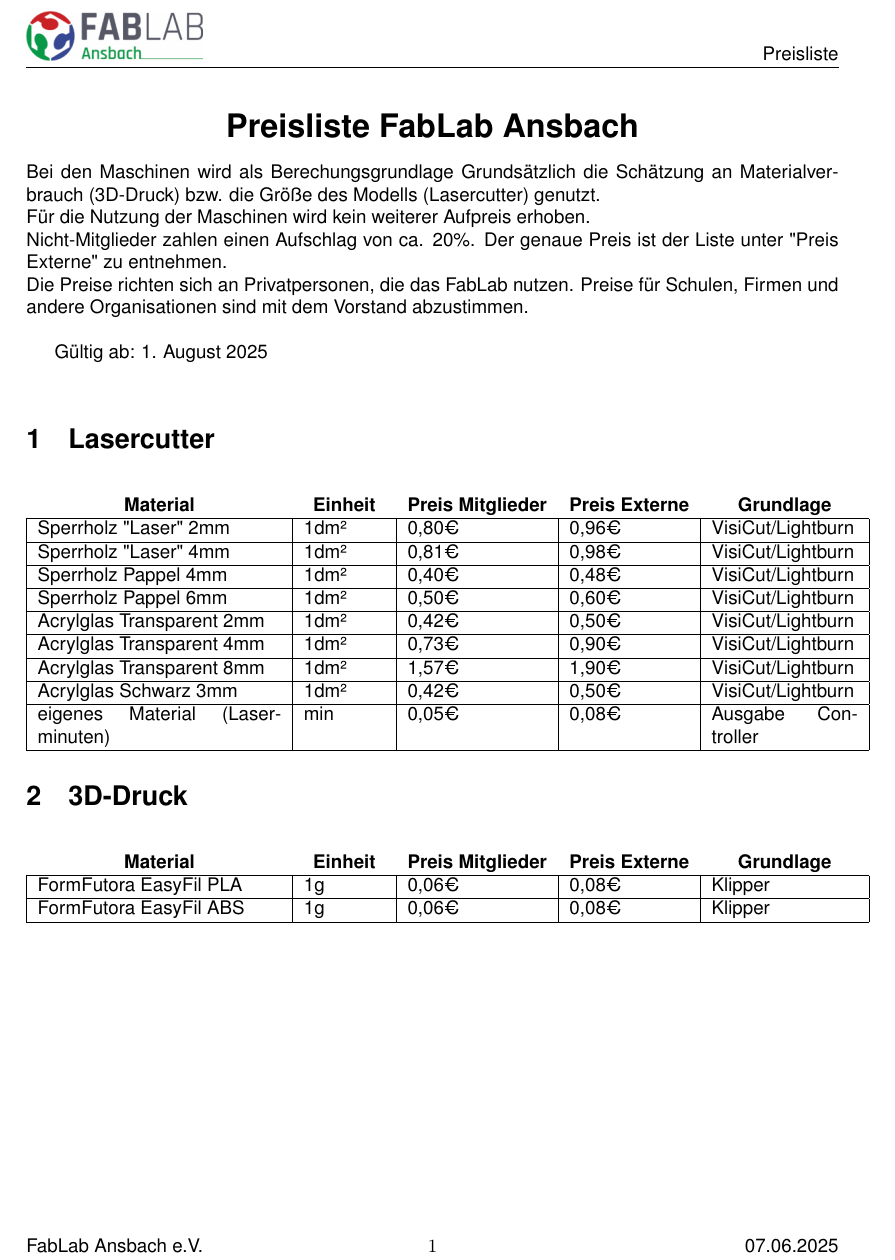
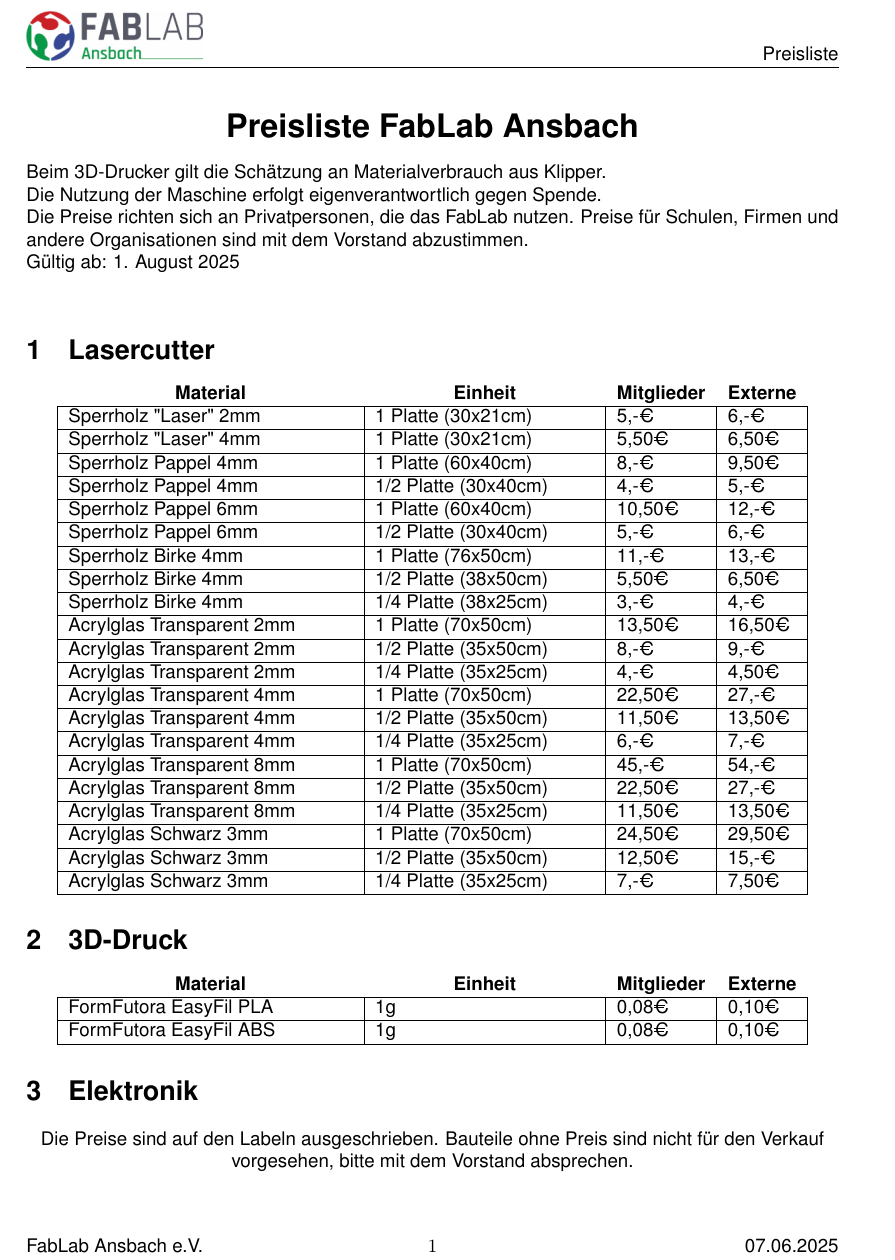
Before and after one commit to FabLab-Ansbach/documents, a LaTeX document (src/preisliste.tex): part of the page, cut so that both start at the same text. Compiled offline with pdfLaTeX.

Commit message:
update aus vst sitzung

```diff
--- a/src/preisliste.tex
+++ b/src/preisliste.tex
@@ -13,36 +13,56 @@
 \begin{center}
     \LARGE\textbf{Preisliste FabLab Ansbach}
 \end{center}
-Bei den Maschinen wird als Berechungsgrundlage Grundsätzlich die Schätzung an Materialverbrauch (3D-Druck) bzw. die Größe des Modells (Lasercutter) genutzt. \\
-Für die Nutzung der Maschinen wird kein weiterer Aufpreis erhoben.\\
-Nicht-Mitglieder zahlen einen Aufschlag von ca. 20\%. Der genaue Preis ist der Liste unter "Preis Externe" zu entnehmen.\\
+Beim 3D-Drucker gilt die Schätzung an Materialverbrauch aus Klipper. \\
+Die Nutzung der Maschine erfolgt eigenverantwortlich gegen Spende.\\
 Die Preise richten sich an Privatpersonen, die das FabLab nutzen. Preise für Schulen, Firmen und andere Organisationen sind mit dem Vorstand abzustimmen. \\
-
 Gültig ab: 1. August 2025\\
 
-\section{Lasercutter} % Aufschlag: ca. 30% generell (wartung, etc), 10% Verschnitt; Externe nochmal +20%
+\section{Lasercutter}
 \begin{center}
-  \begin{tabular}{|p{0.3\linewidth}|p{0.1\linewidth}|p{0.1\linewidth}|p{0.1\linewidth}|p{0.18\linewidth}|}
-    \thead{Material} & \thead{Einheit} & \thead{Preis Mitglieder} & \thead{Preis Externe}  & \thead{Grundlage}\\ \hline
-    Sperrholz "Laser" 2mm & 1dm² & 0,80€ & 0,96€ & VisiCut/Lightburn \\ \hline  % Einkauf aktuell 0,69€/dm² / Alternative finden!
-    Sperrholz "Laser" 4mm & 1dm² & 0,81€ & 0,98€ & VisiCut/Lightburn \\ \hline  % Einkauf aktuell 0,70€/dm² / Nicht mehr kaufen!
-    Sperrholz Pappel 4mm & 1dm² & 0,40€ & 0,48€ & VisiCut/Lightburn \\ \hline  % Einkauf aktuell 0.26€/dm²  FeinschnittKREATIV
-    Sperrholz Pappel 6mm & 1dm² & 0,50€ & 0,60€ & VisiCut/Lightburn \\ \hline  % Einkauf aktuell 0.36€/dm²  FeinschnittKREATIV
-    Acrylglas Transparent 2mm & 1dm² & 0,42€ & 0,50€ & VisiCut/Lightburn \\ \hline  % Einkauf aktuell 0.28€/dm² Plattenzuschnitt24
-    Acrylglas Transparent 4mm & 1dm² & 0,73€ & 0,90€ & VisiCut/Lightburn \\ \hline  % Einkauf aktuell 0.52€/dm² Plattenzuschnitt24
-    Acrylglas Transparent 8mm & 1dm² & 1,57€ & 1,90€ & VisiCut/Lightburn \\ \hline  % Einkauf aktuell 1.12€/dm² Plattenzuschnitt24
-    Acrylglas Schwarz 3mm & 1dm² & 0,42€ & 0,50€ & VisiCut/Lightburn \\ \hline  % Einkauf aktuell 0.28€/dm² Plattenzuschnitt24
-    eigenes Material (Laserminuten) & min & 0,05€ & 0,08€ & Ausgabe Controller \\ \hline  % Rechnerisch < 1ct/min für die Röhre, aber sonstige Wartung und Anschaffung bedenken
+  \begin{tabular}{|p{0.35\linewidth}|p{0.27\linewidth}|p{0.06\linewidth}|p{0.06\linewidth}|p{0.15\linewidth}|}
+    \thead{Material} & \thead{Einheit} & \thead{Mitglieder} & \thead{Externe}\\ \hline
+    % Sperrholz "Laser" (EK: Feinschnitt kreativ)
+    Sperrholz "Laser" 2mm & 1 Platte (30x21cm) & 5,-€ & 6,-€ \\ \hline
+    Sperrholz "Laser" 4mm & 1 Platte (30x21cm) & 5,50€ & 6,50€ \\ \hline
+    % Sperrholz Pappel (EK: Feinschnitt kreativ)
+    Sperrholz Pappel 4mm & 1 Platte (60x40cm) & 8,-€ & 9,50€ \\ \hline
+    Sperrholz Pappel 4mm & 1/2 Platte (30x40cm) & 4,-€ & 5,-€ \\ \hline
+    Sperrholz Pappel 6mm & 1 Platte (60x40cm) & 10,50€ & 12,-€ \\ \hline
+    Sperrholz Pappel 6mm & 1/2 Platte (30x40cm) & 5,-€ & 6,-€ \\ \hline
+    % Sperrholz Birke
+    % --> EK: Schwibbola
+    Sperrholz Birke 4mm & 1 Platte (76x50cm) & 11,-€ & 13,-€ \\ \hline
+    Sperrholz Birke 4mm & 1/2 Platte (38x50cm) & 5,50€ & 6,50€ \\ \hline
+    Sperrholz Birke 4mm & 1/4 Platte (38x25cm) & 3,-€ & 4,-€ \\ \hline
+    % Acrylglas Transparent (EK: Plattenzuschnitt24)
+    Acrylglas Transparent 2mm & 1 Platte (70x50cm) & 13,50€ & 16,50€ \\ \hline
+    Acrylglas Transparent 2mm & 1/2 Platte (35x50cm) & 8,-€ & 9,-€ \\ \hline
+    Acrylglas Transparent 2mm & 1/4 Platte (35x25cm) & 4,-€ & 4,50€ \\ \hline
+    Acrylglas Transparent 4mm & 1 Platte (70x50cm) & 22,50€ & 27,-€ \\ \hline
+    Acrylglas Transparent 4mm & 1/2 Platte (35x50cm) & 11,50€ & 13,50€ \\ \hline
+    Acrylglas Transparent 4mm & 1/4 Platte (35x25cm) & 6,-€ & 7,-€ \\ \hline
+    Acrylglas Transparent 8mm & 1 Platte (70x50cm) & 45,-€ & 54,-€ \\ \hline
+    Acrylglas Transparent 8mm & 1/2 Platte (35x50cm) & 22,50€ & 27,-€ \\ \hline
+    Acrylglas Transparent 8mm & 1/4 Platte (35x25cm) & 11,50€ & 13,50€ \\ \hline
+    % Acryglas sonder (EK: Plattenzuschnitt24)
+    Acrylglas Schwarz 3mm & 1 Platte (70x50cm) & 24,50€ & 29,50€ \\ \hline
+    Acrylglas Schwarz 3mm & 1/2 Platte (35x50cm) & 12,50€ & 15,-€ \\ \hline
+    Acrylglas Schwarz 3mm & 1/4 Platte (35x25cm) & 7,-€ & 7,50€ \\ \hline
   \end{tabular}
 \end{center}
 
 \section{3D-Druck}
 \begin{center}
-  \begin{tabular}{|p{0.3\linewidth}|p{0.1\linewidth}|p{0.1\linewidth}|p{0.1\linewidth}|p{0.18\linewidth}|}
-    \thead{Material} & \thead{Einheit} & \thead{Preis Mitglieder} & \thead{Preis Externe}  & \thead{Grundlage}\\ \hline
-    FormFutora EasyFil PLA & 1g & 0,06€ & 0,08€ & Klipper \\ \hline  % Einkauf aktuell 0.034€/gramm FormFutura
-    FormFutora EasyFil ABS & 1g & 0,06€ & 0,08€ & Klipper \\ \hline  % Einkauf aktuell 0.034€/gramm FormFutura
+  \begin{tabular}{|p{0.35\linewidth}|p{0.27\linewidth}|p{0.06\linewidth}|p{0.06\linewidth}|p{0.15\linewidth}|}
+    \thead{Material} & \thead{Einheit} & \thead{Mitglieder} & \thead{Externe}\\ \hline
+    FormFutora EasyFil PLA & 1g & 0,08€ & 0,10€ \\ \hline  % Einkauf aktuell 0.034€/gramm FormFutura
+    FormFutora EasyFil ABS & 1g & 0,08€ & 0,10€ \\ \hline  % Einkauf aktuell 0.034€/gramm FormFutura
   \end{tabular}
 \end{center}
 
+\section{Elektronik}
+\begin{center}
+Die Preise sind auf den Labeln ausgeschrieben. Bauteile ohne Preis sind nicht für den Verkauf vorgesehen, bitte mit dem Vorstand absprechen.
+\end{center}
 \end{document}
```
Also changed, not shown: src/Pressemitteilungen/2025-08-Eroeffnung.tex (added, +37 -0 lines), pdf/Pressemitteilung.pdf (added), pdf/preisliste.pdf.
